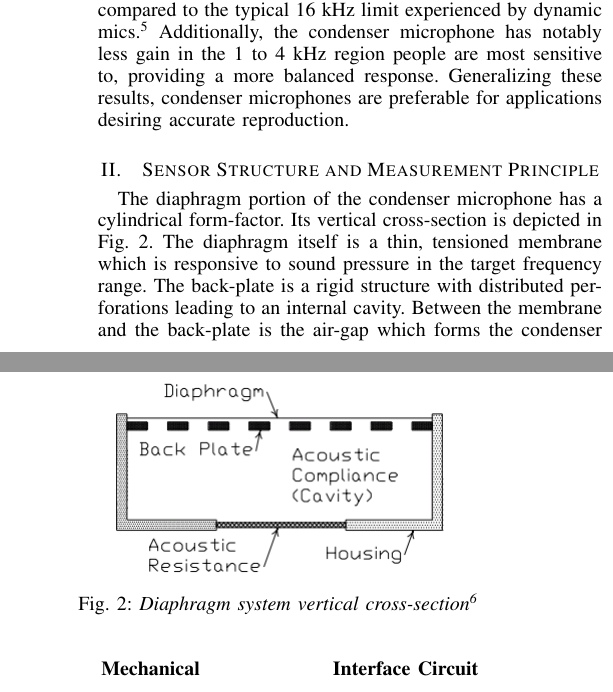
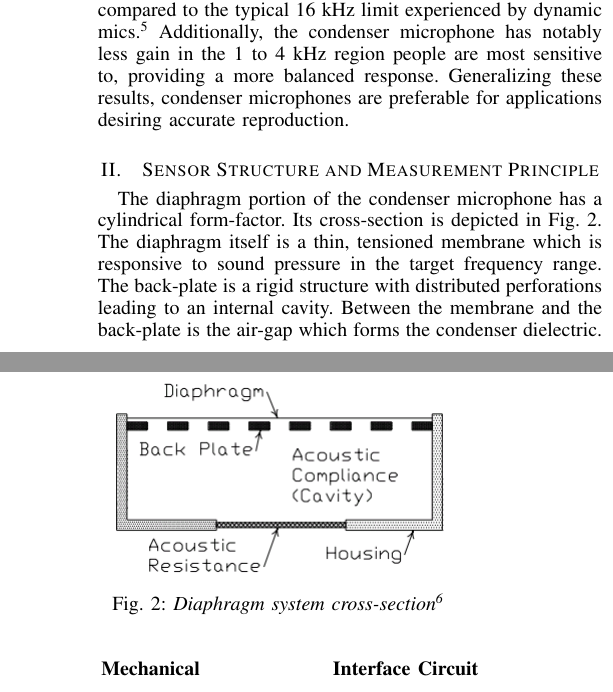
Before and after one commit to afeique/18510-report, a LaTeX paper (report.tex): two parts of the columns of page 1 of 3, joined at a grey line, cut so that both start at the same text. Compiled offline with pdfLaTeX.

Commit message:
used non-breaking space in all Fig. references

```diff
--- a/report.tex
+++ b/report.tex
@@ -329,12 +329,12 @@ Capacitive, Condenser, Microphone.
 	\label{fig:OktavaMK319vsShureSM58}
 \end{figure}
 
-A variety of devices exist for transducing sound. Of commercially viable designs, condenser and dynamic microphones are the most common.~\supercite{shambro} Fig. \ref{fig:OktavaMK319vsShureSM58} plots the responses of a condenser microphone and a dynamic microphone. The condenser mic (in red) experiences less attenuation at the extremes and provides greater uniformity in between. It is not unusual for condenser mics to have an upper 20~kHz frequency limit compared to the typical 16~kHz limit experienced by dynamic mics.~\supercite{white} Additionally, the condenser microphone has notably less gain in the 1~to~4~kHz region people are most sensitive to, providing a more balanced response. Generalizing these results, condenser microphones are preferable for applications desiring accurate reproduction.
+A variety of devices exist for transducing sound. Of commercially viable designs, condenser and dynamic microphones are the most common.~\supercite{shambro} Fig.~\ref{fig:OktavaMK319vsShureSM58} plots the responses of a condenser microphone and a dynamic microphone. The condenser mic (in red) experiences less attenuation at the extremes and provides greater uniformity in between. It is not unusual for condenser mics to have an upper 20~kHz frequency limit compared to the typical 16~kHz limit experienced by dynamic mics.~\supercite{white} Additionally, the condenser microphone has notably less gain in the 1~to~4~kHz region people are most sensitive to, providing a more balanced response. Generalizing these results, condenser microphones are preferable for applications desiring accurate reproduction.
 
 \begin{figure}[ht]
   \centering
 	\includegraphics[scale=0.5]{DiaphragmSystem.png}
-  \caption{\em Diaphragm system vertical cross-section~\supercite{torio}}
+  \caption{\em Diaphragm system cross-section~\supercite{torio}}
 	\label{fig:DiaphragmSystem}
 \end{figure}
 
@@ -368,5 +368,5 @@ A variety of devices exist for transducing sound. Of commercially viable designs
 	\label{fig:SignalChain}
 \end{figure}
 
-The diaphragm portion of the condenser microphone has a cylindrical form-factor. Its vertical cross-section is depicted in Fig. \ref{fig:DiaphragmSystem}. The diaphragm itself is a thin, tensioned membrane which is responsive to sound pressure in the target frequency range. The back-plate is a rigid structure with distributed perforations leading to an internal cavity. Between the membrane and the back-plate is the air-gap which forms the condenser dielectric. An acoustic resistance at the rear of the internal cavity serves as a normalizing vent, allowing the cavity to equalize to atmospheric pressure $P_0$.
+The diaphragm portion of the condenser microphone has a cylindrical form-factor. Its cross-section is depicted in Fig.~\ref{fig:DiaphragmSystem}. The diaphragm itself is a thin, tensioned membrane which is responsive to sound pressure in the target frequency range. The back-plate is a rigid structure with distributed perforations leading to an internal cavity. Between the membrane and the back-plate is the air-gap which forms the condenser dielectric. An acoustic resistance at the rear of the internal cavity serves as a normalizing vent, allowing the cavity to equalize to atmospheric pressure $P_0$.
 
```
Also changed, not shown: report.tex (6 more changed lines), 3 other files.
